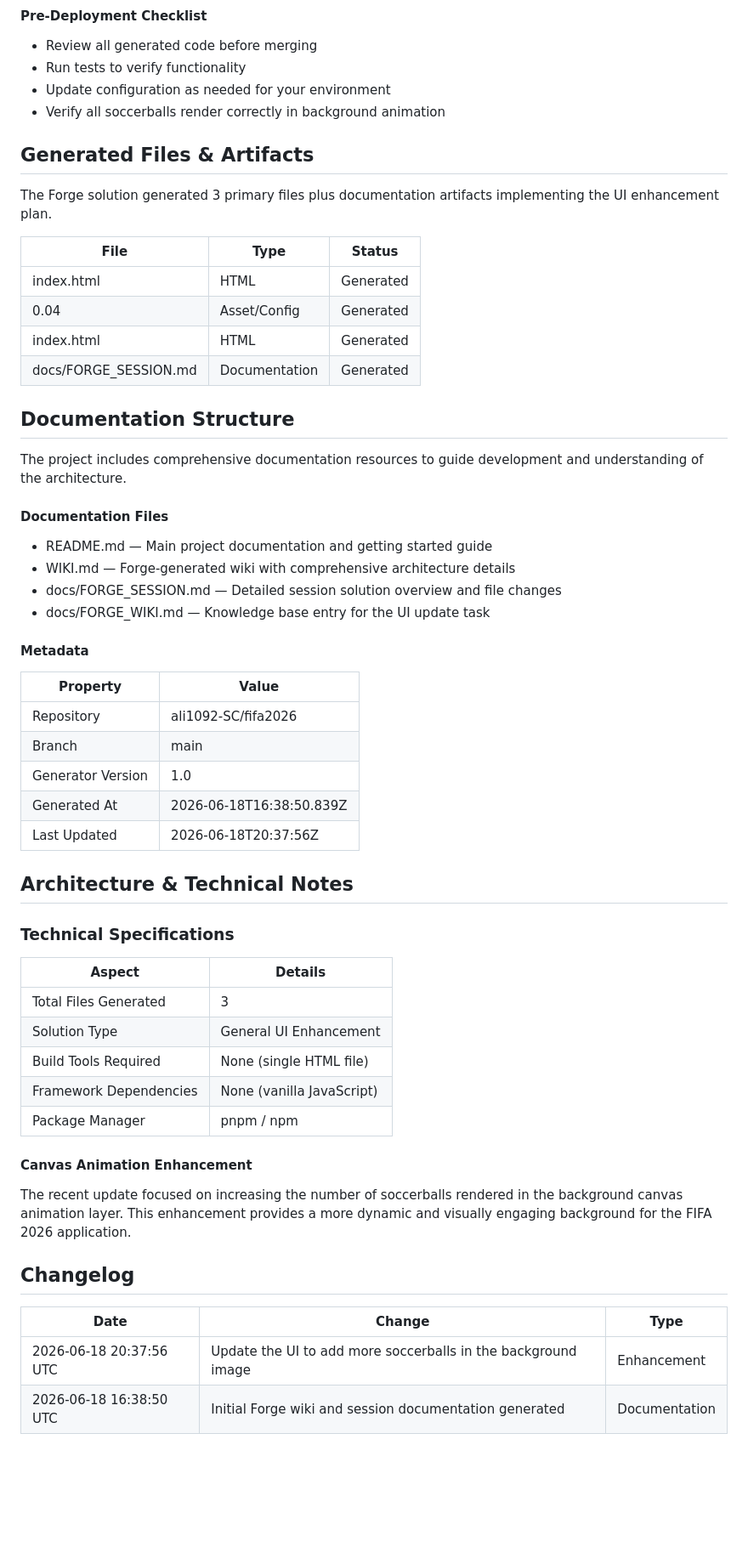
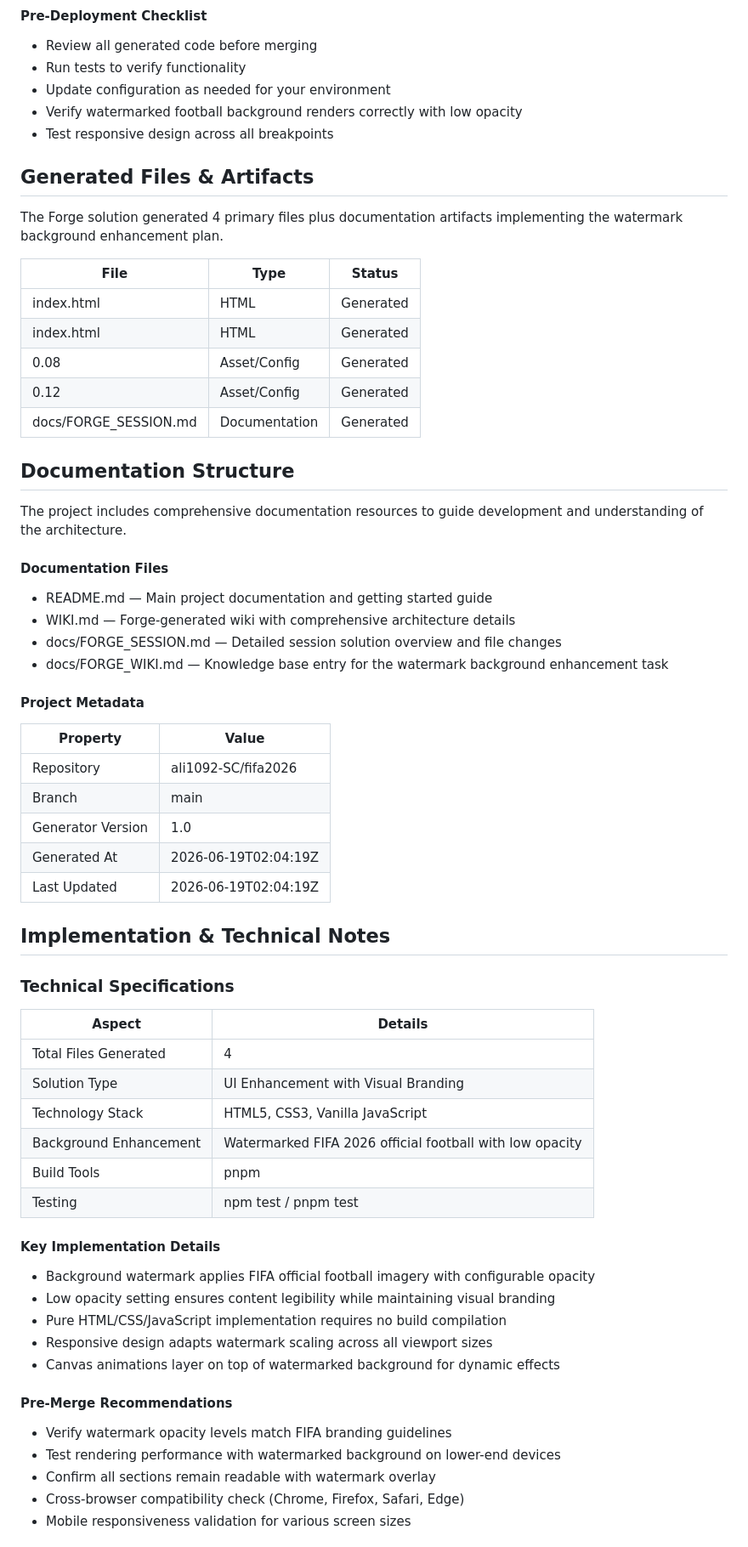
Before and after one commit to ali1092-SC/fifa2026, a Markdown page: WIKI.md, the part around one of its changes. Shown at 85% size. Drawn GitHub-style; blank space fills up the shorter version.

Commit message:
docs(wiki): add Forge wiki [generated by Forge]

```diff
--- a/WIKI.md
+++ b/WIKI.md
@@ -97,17 +99,19 @@ Follow these steps to set up and run the FIFA 2026 application in your developme
 - Review all generated code before merging
 - Run tests to verify functionality
 - Update configuration as needed for your environment
-- Verify all soccerballs render correctly in background animation
+- Verify watermarked football background renders correctly with low opacity
+- Test responsive design across all breakpoints
 
 ## Generated Files & Artifacts
 
-The Forge solution generated 3 primary files plus documentation artifacts implementing the UI enhancement plan.
+The Forge solution generated 4 primary files plus documentation artifacts implementing the watermark background enhancement plan.
 
 | File | Type | Status |
 | --- | --- | --- |
 | index.html | HTML | Generated |
-| 0.04 | Asset/Config | Generated |
 | index.html | HTML | Generated |
+| 0.08 | Asset/Config | Generated |
+| 0.12 | Asset/Config | Generated |
 | docs/FORGE_SESSION.md | Documentation | Generated |
 
 ## Documentation Structure
@@ -119,38 +123,44 @@ The project includes comprehensive documentation resources to guide development
 - README.md — Main project documentation and getting started guide
 - WIKI.md — Forge-generated wiki with comprehensive architecture details
 - docs/FORGE_SESSION.md — Detailed session solution overview and file changes
-- docs/FORGE_WIKI.md — Knowledge base entry for the UI update task
+- docs/FORGE_WIKI.md — Knowledge base entry for the watermark background enhancement task
 
-#### Metadata
+#### Project Metadata
 
 | Property | Value |
 | --- | --- |
 | Repository | ali1092-SC/fifa2026 |
 | Branch | main |
 | Generator Version | 1.0 |
-| Generated At | 2026-06-18T16:38:50.839Z |
-| Last Updated | 2026-06-18T20:37:56Z |
+| Generated At | 2026-06-19T02:04:19Z |
+| Last Updated | 2026-06-19T02:04:19Z |
 
-## Architecture & Technical Notes
+## Implementation & Technical Notes
 
 ### Technical Specifications
 
 | Aspect | Details |
 | --- | --- |
-| Total Files Generated | 3 |
-| Solution Type | General UI Enhancement |
-| Build Tools Required | None (single HTML file) |
-| Framework Dependencies | None (vanilla JavaScript) |
-| Package Manager | pnpm / npm |
+| Total Files Generated | 4 |
+| Solution Type | UI Enhancement with Visual Branding |
+| Technology Stack | HTML5, CSS3, Vanilla JavaScript |
+| Background Enhancement | Watermarked FIFA 2026 official football with low opacity |
+| Build Tools | pnpm |
+| Testing | npm test / pnpm test |
 
-#### Canvas Animation Enhancement
+#### Key Implementation Details
 
-The recent update focused on increasing the number of soccerballs rendered in the background canvas animation layer. This enhancement provides a more dynamic and visually engaging background for the FIFA 2026 application.
+- Background watermark applies FIFA official football imagery with configurable opacity
+- Low opacity setting ensures content legibility while maintaining visual branding
+- Pure HTML/CSS/JavaScript implementation requires no build compilation
+- Responsive design adapts watermark scaling across all viewport sizes
+- Canvas animations layer on top of watermarked background for dynamic effects
 
-## Changelog
+#### Pre-Merge Recommendations
 
-| Date | Change | Type |
-| --- | --- | --- |
-| 2026-06-18 20:37:56 UTC | Update the UI to add more soccerballs in the background image | Enhancement |
-| 2026-06-18 16:38:50 UTC | Initial Forge wiki and session documentation generated | Documentation |
+- Verify watermark opacity levels match FIFA branding guidelines
+- Test rendering performance with watermarked background on lower-end devices
+- Confirm all sections remain readable with watermark overlay
+- Cross-browser compatibility check (Chrome, Firefox, Safari, Edge)
+- Mobile responsiveness validation for various screen sizes
 
```
Also changed, not shown: other parts of WIKI.md (+26 -15 lines).
